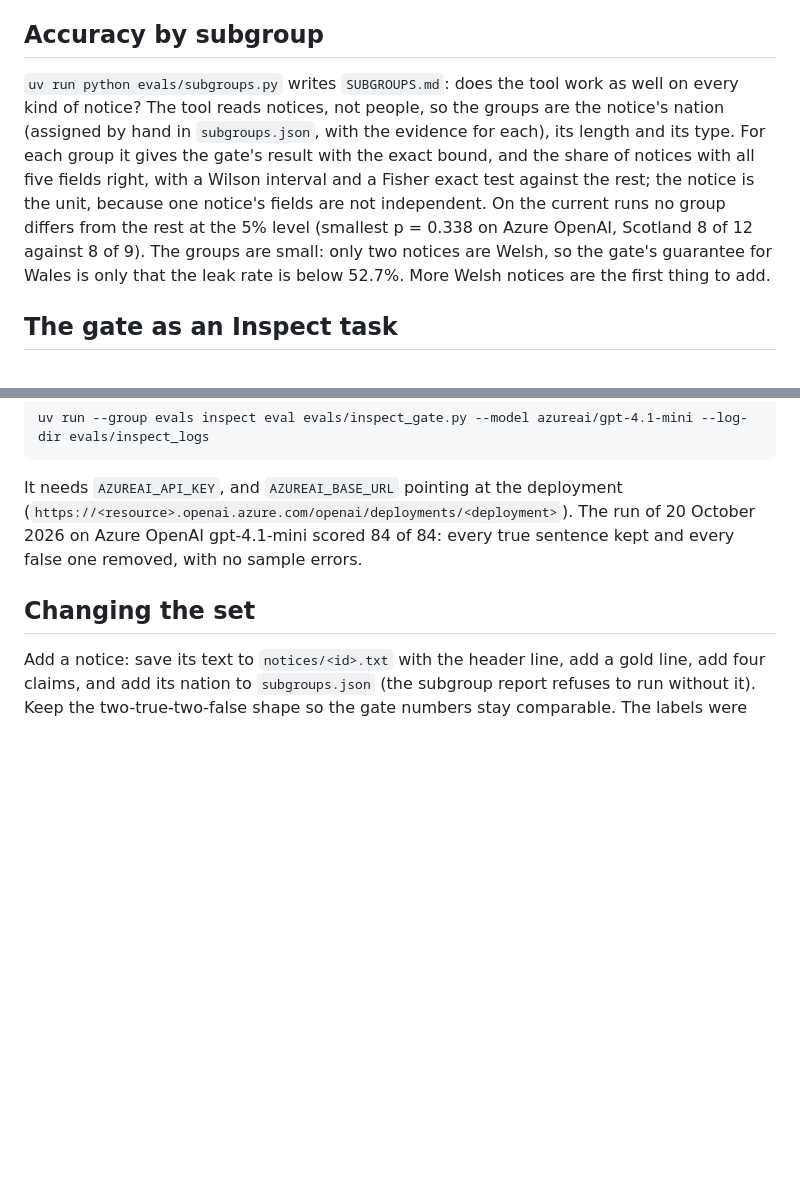
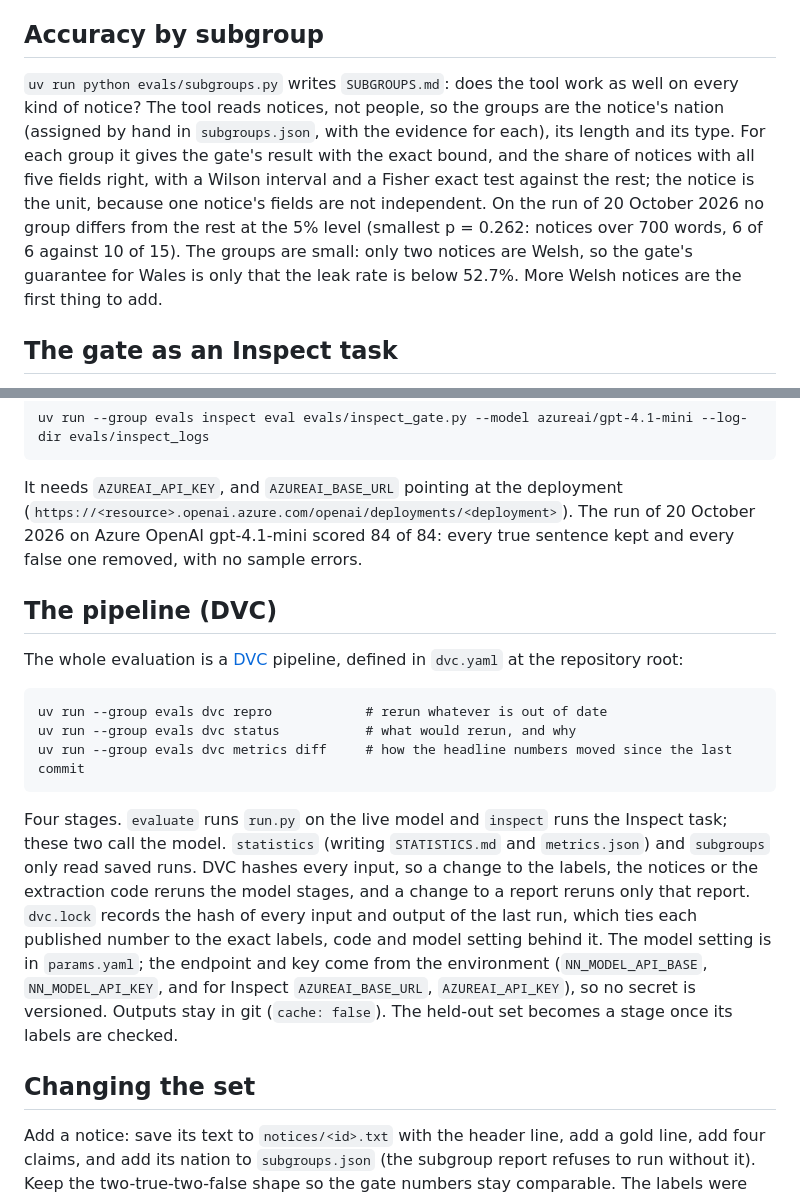
Before and after one commit to Nearby-Notices/nearby-notices, a Markdown page: evals/README.md, 2 parts joined by grey strips. GitHub-like rendering; blank space fills up the shorter version.

Commit message:
Evaluation README: the DVC pipeline, and the subgroup figures from the 20 October run

````diff
--- a/evals/README.md
+++ b/evals/README.md
@@ -34,7 +34,7 @@ Not measured here: whether the summary sentences the model chose to write are th
 
 ## Accuracy by subgroup
 
-`uv run python evals/subgroups.py` writes `SUBGROUPS.md`: does the tool work as well on every kind of notice? The tool reads notices, not people, so the groups are the notice's nation (assigned by hand in `subgroups.json`, with the evidence for each), its length and its type. For each group it gives the gate's result with the exact bound, and the share of notices with all five fields right, with a Wilson interval and a Fisher exact test against the rest; the notice is the unit, because one notice's fields are not independent. On the current runs no group differs from the rest at the 5% level (smallest p = 0.338 on Azure OpenAI, Scotland 8 of 12 against 8 of 9). The groups are small: only two notices are Welsh, so the gate's guarantee for Wales is only that the leak rate is below 52.7%. More Welsh notices are the first thing to add.
+`uv run python evals/subgroups.py` writes `SUBGROUPS.md`: does the tool work as well on every kind of notice? The tool reads notices, not people, so the groups are the notice's nation (assigned by hand in `subgroups.json`, with the evidence for each), its length and its type. For each group it gives the gate's result with the exact bound, and the share of notices with all five fields right, with a Wilson interval and a Fisher exact test against the rest; the notice is the unit, because one notice's fields are not independent. On the run of 20 October 2026 no group differs from the rest at the 5% level (smallest p = 0.262: notices over 700 words, 6 of 6 against 10 of 15). The groups are small: only two notices are Welsh, so the gate's guarantee for Wales is only that the leak rate is below 52.7%. More Welsh notices are the first thing to add.
 
 ## The gate as an Inspect task
 
@@ -46,6 +46,18 @@ uv run --group evals inspect eval evals/inspect_gate.py --model azureai/gpt-4.1-
 
 It needs `AZUREAI_API_KEY`, and `AZUREAI_BASE_URL` pointing at the deployment (`https://<resource>.openai.azure.com/openai/deployments/<deployment>`). The run of 20 October 2026 on Azure OpenAI gpt-4.1-mini scored 84 of 84: every true sentence kept and every false one removed, with no sample errors.
 
+## The pipeline (DVC)
+
+The whole evaluation is a [DVC](https://dvc.org) pipeline, defined in `dvc.yaml` at the repository root:
+
+```
+uv run --group evals dvc repro            # rerun whatever is out of date
+uv run --group evals dvc status           # what would rerun, and why
+uv run --group evals dvc metrics diff     # how the headline numbers moved since the last commit
+```
+
+Four stages. `evaluate` runs `run.py` on the live model and `inspect` runs the Inspect task; these two call the model. `statistics` (writing `STATISTICS.md` and `metrics.json`) and `subgroups` only read saved runs. DVC hashes every input, so a change to the labels, the notices or the extraction code reruns the model stages, and a change to a report reruns only that report. `dvc.lock` records the hash of every input and output of the last run, which ties each published number to the exact labels, code and model setting behind it. The model setting is in `params.yaml`; the endpoint and key come from the environment (`NN_MODEL_API_BASE`, `NN_MODEL_API_KEY`, and for Inspect `AZUREAI_BASE_URL`, `AZUREAI_API_KEY`), so no secret is versioned. Outputs stay in git (`cache: false`). The held-out set becomes a stage once its labels are checked.
+
 ## Changing the set
 
 Add a notice: save its text to `notices/<id>.txt` with the header line, add a gold line, add four claims, and add its nation to `subgroups.json` (the subgroup report refuses to run without it). Keep the two-true-two-false shape so the gate numbers stay comparable. The labels were written by the author with an AI assistant and checked against the notice text by hand; if you find one wrong, fix the label and say so in the commit.
````
